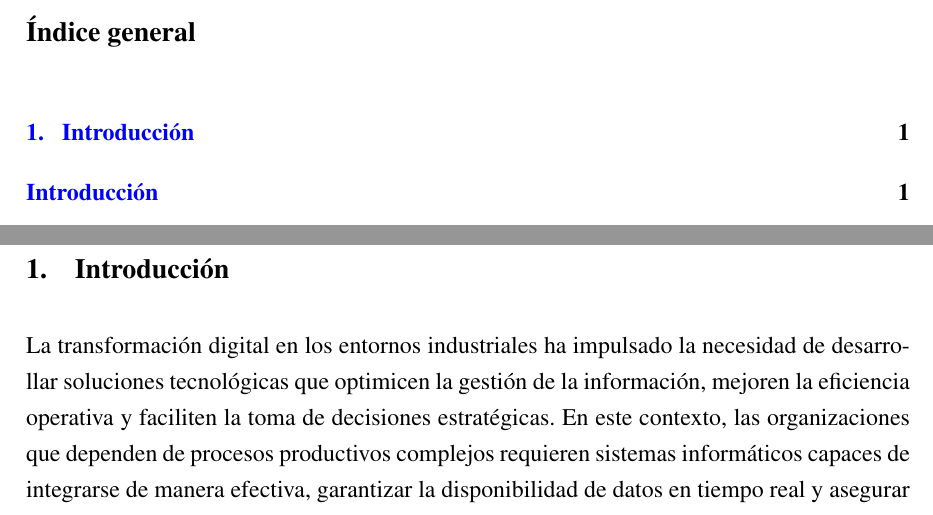
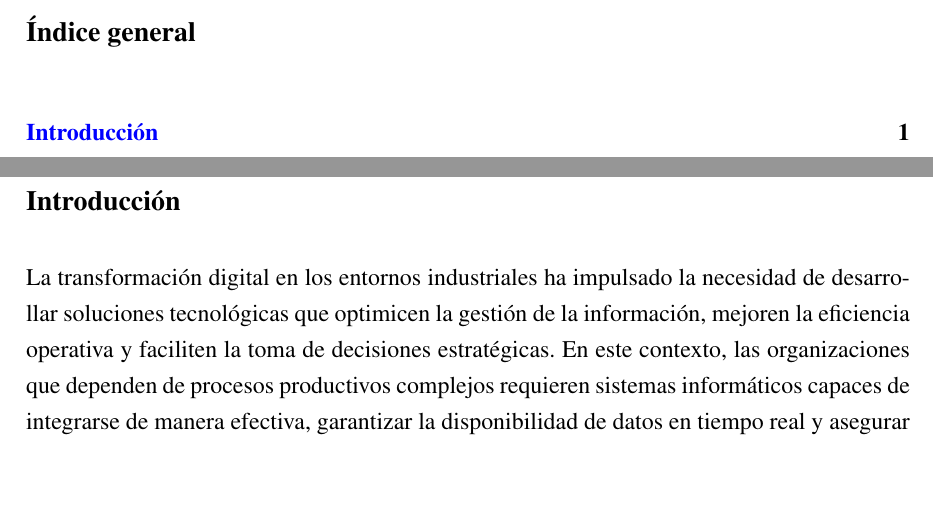
Before and after one commit to alemr214/Reporte_Residencias, a LaTeX document (main.tex, which reads inicial/Introduccion.tex): two parts of pages 3 and 7 of 32, joined at a grey line, cut so that both start at the same text, the shorter picture padded with empty space. Compiled offline with pdfLaTeX.

Commit message:
Update: Separando capitulo de introduccion

```diff
--- a/inicial/Introduccion.tex
+++ b/inicial/Introduccion.tex
@@ -1,4 +1,4 @@
-\chapter{Introducción}
+\chapter*{Introducción}
 
 La transformación digital en los entornos industriales ha impulsado la necesidad de desarrollar soluciones tecnológicas que optimicen la gestión de la información, mejoren la eficiencia operativa y faciliten la toma de decisiones estratégicas. En este contexto, las organizaciones que dependen de procesos productivos complejos requieren sistemas informáticos capaces de integrarse de manera efectiva, garantizar la disponibilidad de datos en tiempo real y asegurar la trazabilidad de sus operaciones.
 
```
